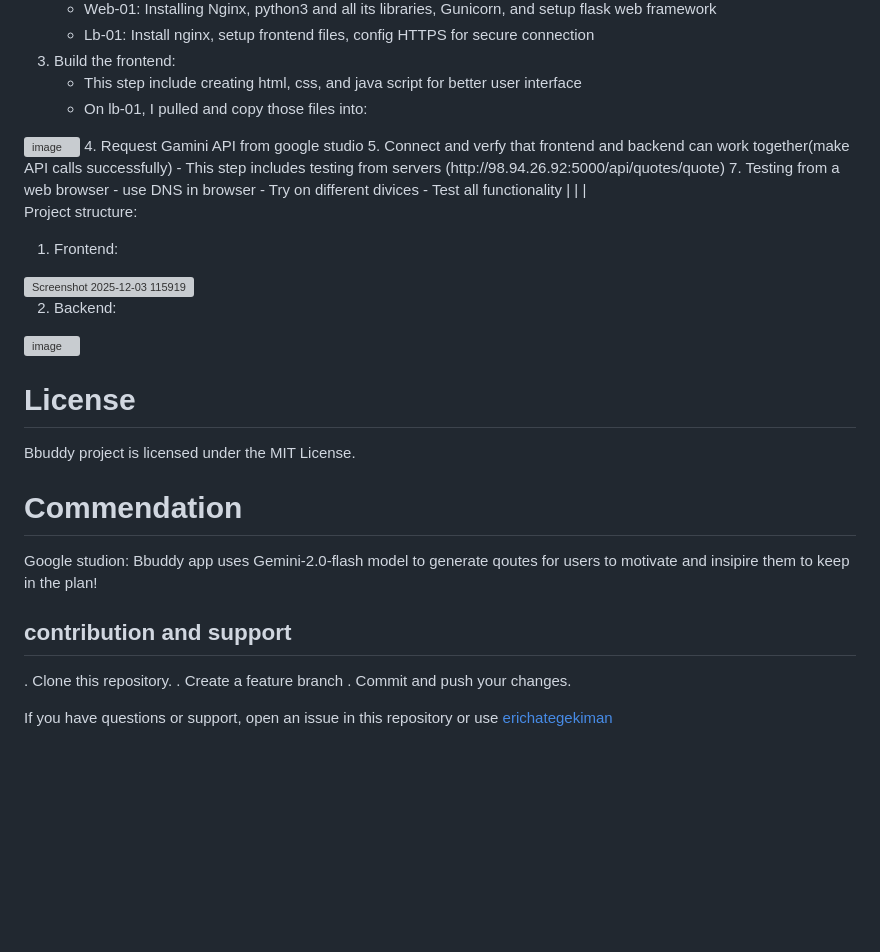
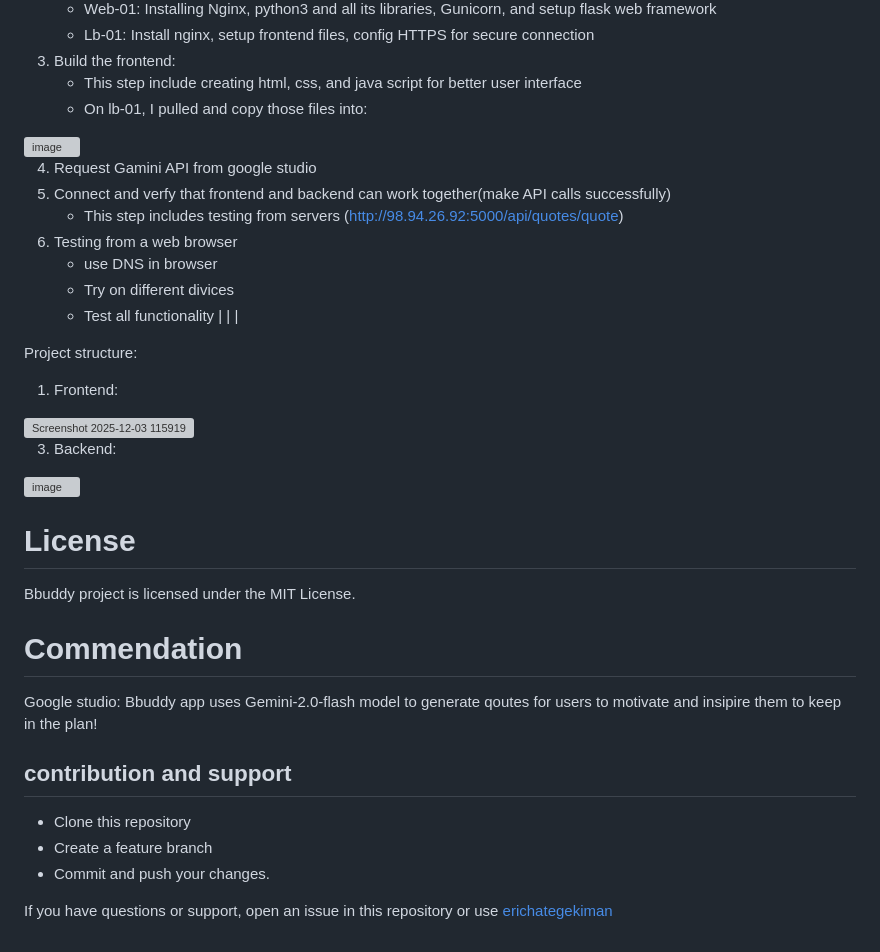
Before and after one commit to erichategekimana/Bbuddy, a Markdown page: README.md, the part around the change. GitHub-like rendering; blank space fills up the shorter version; grey boxes are pictures that could not be loaded.

Commit message:
fix formatting and update README content
Corrected formatting and added missing punctuation in the README. Updated steps for building the frontend and clarified project structure sections.

```diff
--- a/README.md
+++ b/README.md
@@ -66,6 +66,7 @@ N.B: In the beginning of this project, Bbuddy was deployed on two servers(web-01
    - This step include creating html, css, and java script for better user interface
    - On lb-01, I pulled and copy those files into:
 <img width="303" height="210" alt="image" src="https://github.com/user-attachments/assets/91213376-6729-44f0-b3d0-5cff319129e9" />
+
 4. Request Gamini API from google studio
 5. Connect and verfy that frontend and backend can work together(make API calls successfully)
    - This step includes testing from servers (http://98.94.26.92:5000/api/quotes/quote)
@@ -80,10 +81,11 @@ N.B: In the beginning of this project, Bbuddy was deployed on two servers(web-01
 Project structure:
 
 1. Frontend:
+
 <img width="174" height="94" alt="Screenshot 2025-12-03 115919" src="https://github.com/user-attachments/assets/47811ce5-0da3-4df9-b4fa-3620ec12cc8e" />
 
 
-2. Backend:
+3. Backend:
 
 <img width="457" height="751" alt="image" src="https://github.com/user-attachments/assets/9632f948-d617-4179-801e-1a9df3922f53" />
 
@@ -91,11 +93,11 @@ Project structure:
 Bbuddy project is licensed under the MIT License.
 
 # Commendation
-Google studion: Bbuddy app uses Gemini-2.0-flash model to generate qoutes for users to motivate and insipire them to keep in the plan!
+Google studio: Bbuddy app uses Gemini-2.0-flash model to generate qoutes for users to motivate and insipire them to keep in the plan!
 
 ## contribution and support
-. Clone this repository.
-. Create a feature branch
-. Commit and push your changes.
+- Clone this repository
+- Create a feature branch
+- Commit and push your changes.
 
 If you have questions or support, open an issue in this repository or use [erichategekiman](https://github.com/erichategekimana)
```
